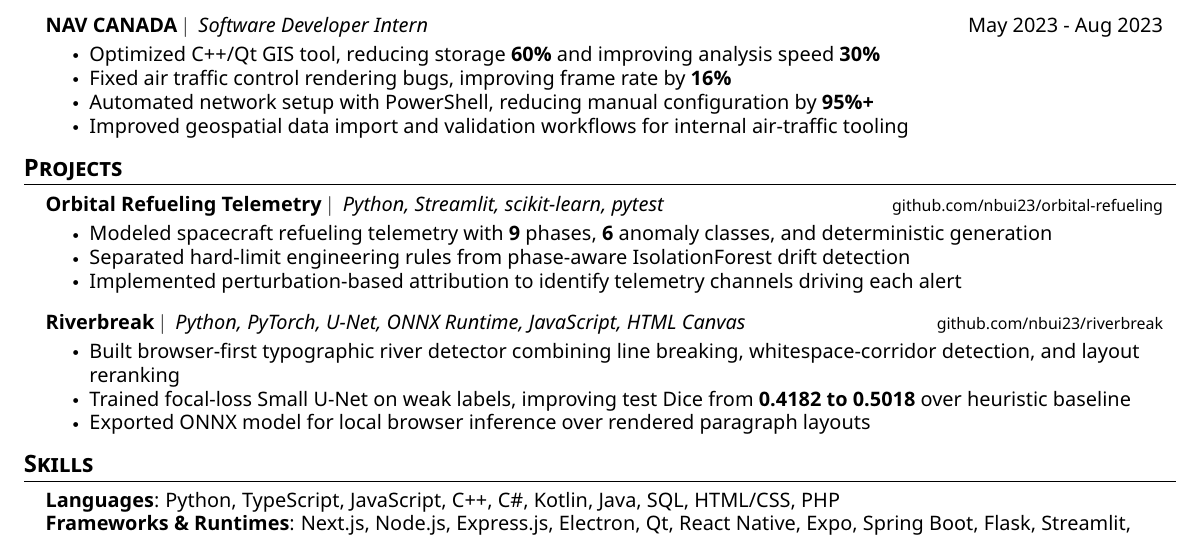
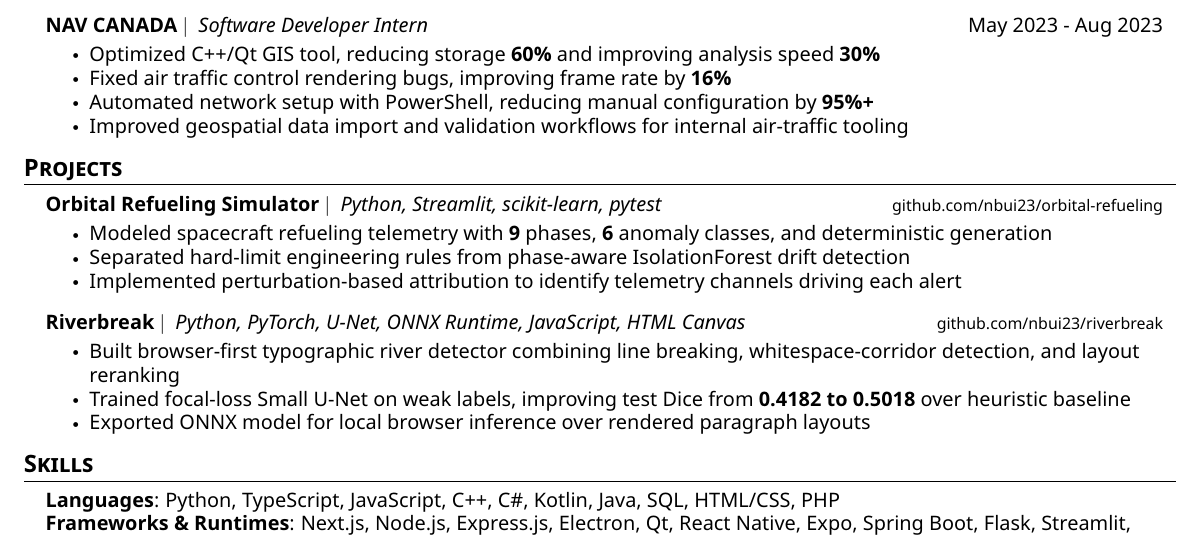
Before and after one commit to nbui23/my-website, a LaTeX CV (resume/master.tex): part of the page, cut so that both start at the same text. The pictures show the PDF file resume/master.pdf that the author committed with the source.

Commit message:
Update project name

```diff
--- a/resume/master.tex
+++ b/resume/master.tex
@@ -280,7 +280,7 @@
                   \resumeItem{Wrote tests around insight logic and API flows to protect mobile/web data contracts}
               \resumeItemListEnd
         \else
-        \resumeSubheading{Orbital Refueling Telemetry}{Python, Streamlit, scikit-learn, pytest}{\href{https://github.com/nbui23/orbital-refueling}{\footnotesize github.com/nbui23/orbital-refueling}}
+        \resumeSubheading{Orbital Refueling Simulator}{Python, Streamlit, scikit-learn, pytest}{\href{https://github.com/nbui23/orbital-refueling}{\footnotesize github.com/nbui23/orbital-refueling}}
             \resumeItemListStart
                 \resumeItem{Modeled spacecraft refueling telemetry with \textbf{9} phases, \textbf{6} anomaly classes, and deterministic generation}
                 \resumeItem{Separated hard-limit engineering rules from phase-aware IsolationForest drift detection}
```
Also changed, not shown: resume/Norman_Bui_Resume.pdf, resume/aiml/Norman_Bui_Resume.pdf, resume/master.pdf, resume/qa/Norman_Bui_Resume.pdf, resume/swe/Norman_Bui_Resume.pdf.
